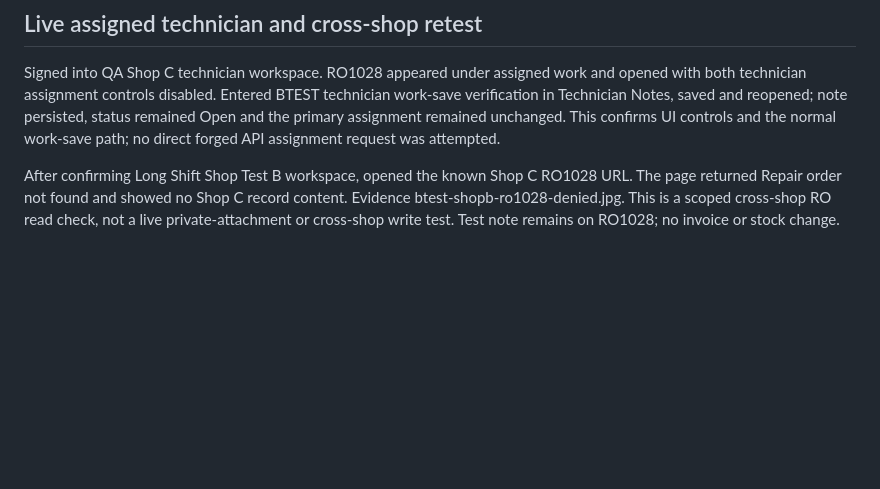
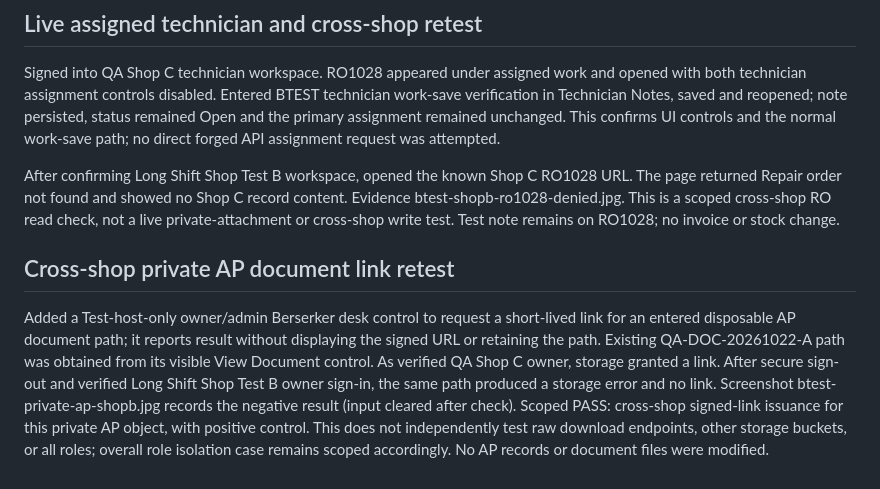
Before and after one commit to Jveslky/Operations-studio-v1, a Markdown page: docs/shop-btest-20261022.md, the part around the change. GitHub-like rendering; blank space fills up the shorter version.

Commit message:
Record cross-shop private AP document test

```diff
--- a/docs/shop-btest-20261022.md
+++ b/docs/shop-btest-20261022.md
@@ -132,3 +132,7 @@ Jon reports applying the writer assignment preset SQL in Test. In QA Shop C, ref
 Signed into QA Shop C technician workspace. RO1028 appeared under assigned work and opened with both technician assignment controls disabled. Entered BTEST technician work-save verification in Technician Notes, saved and reopened; note persisted, status remained Open and the primary assignment remained unchanged. This confirms UI controls and the normal work-save path; no direct forged API assignment request was attempted.
 
 After confirming Long Shift Shop Test B workspace, opened the known Shop C RO1028 URL. The page returned Repair order not found and showed no Shop C record content. Evidence btest-shopb-ro1028-denied.jpg. This is a scoped cross-shop RO read check, not a live private-attachment or cross-shop write test. Test note remains on RO1028; no invoice or stock change.
+
+## Cross-shop private AP document link retest
+
+Added a Test-host-only owner/admin Berserker desk control to request a short-lived link for an entered disposable AP document path; it reports result without displaying the signed URL or retaining the path. Existing QA-DOC-20261022-A path was obtained from its visible View Document control. As verified QA Shop C owner, storage granted a link. After secure sign-out and verified Long Shift Shop Test B owner sign-in, the same path produced a storage error and no link. Screenshot btest-private-ap-shopb.jpg records the negative result (input cleared after check). Scoped PASS: cross-shop signed-link issuance for this private AP object, with positive control. This does not independently test raw download endpoints, other storage buckets, or all roles; overall role isolation case remains scoped accordingly. No AP records or document files were modified.
```
